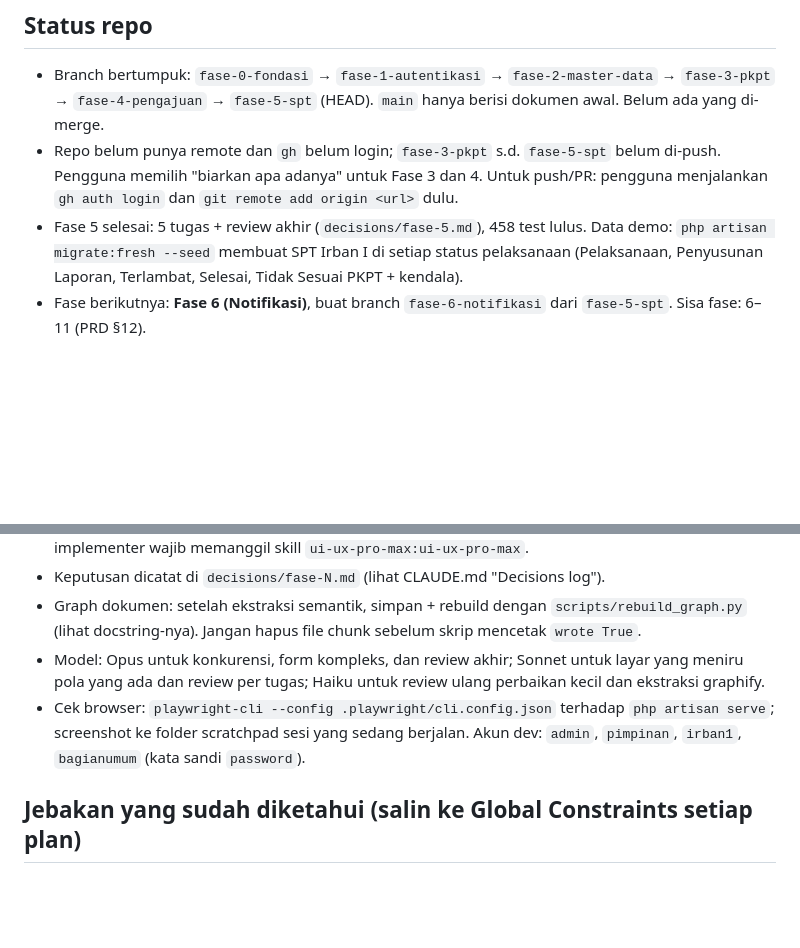
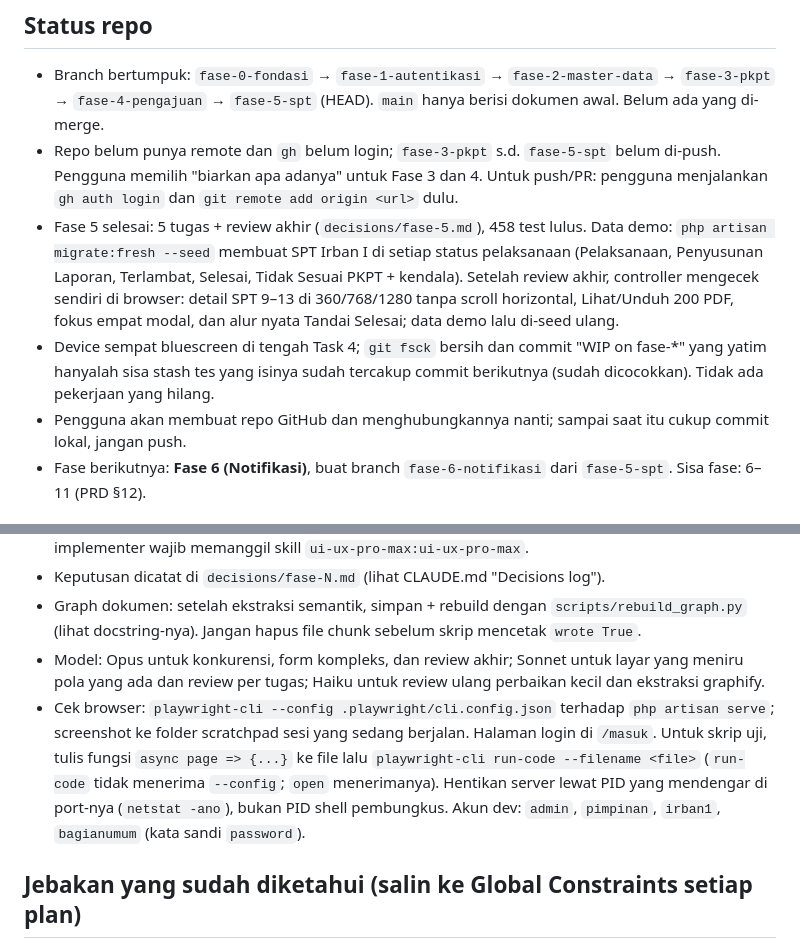
Before and after one commit to Kyzent-Dev/SIMON, a Markdown page: docs/plans/serah-terima.md, 2 parts joined by grey strips. Rendered like a GitHub page; blank space fills up the shorter version.

Commit message:
Serah terima: verifikasi browser dan pemulihan setelah bluescreen
Co-Authored-By: Claude Opus 5.5 <noreply@anthropic.com>

```diff
--- a/docs/plans/serah-terima.md
+++ b/docs/plans/serah-terima.md
@@ -5,7 +5,9 @@ Baca file ini sebelum menulis plan fase berikutnya. Perbarui di akhir setiap fas
 ## Status repo
 - Branch bertumpuk: `fase-0-fondasi` → `fase-1-autentikasi` → `fase-2-master-data` → `fase-3-pkpt` → `fase-4-pengajuan` → `fase-5-spt` (HEAD). `main` hanya berisi dokumen awal. Belum ada yang di-merge.
 - Repo belum punya remote dan `gh` belum login; `fase-3-pkpt` s.d. `fase-5-spt` belum di-push. Pengguna memilih "biarkan apa adanya" untuk Fase 3 dan 4. Untuk push/PR: pengguna menjalankan `gh auth login` dan `git remote add origin <url>` dulu.
-- Fase 5 selesai: 5 tugas + review akhir (`decisions/fase-5.md`), 458 test lulus. Data demo: `php artisan migrate:fresh --seed` membuat SPT Irban I di setiap status pelaksanaan (Pelaksanaan, Penyusunan Laporan, Terlambat, Selesai, Tidak Sesuai PKPT + kendala).
+- Fase 5 selesai: 5 tugas + review akhir (`decisions/fase-5.md`), 458 test lulus. Data demo: `php artisan migrate:fresh --seed` membuat SPT Irban I di setiap status pelaksanaan (Pelaksanaan, Penyusunan Laporan, Terlambat, Selesai, Tidak Sesuai PKPT + kendala). Setelah review akhir, controller mengecek sendiri di browser: detail SPT 9–13 di 360/768/1280 tanpa scroll horizontal, Lihat/Unduh 200 PDF, fokus empat modal, dan alur nyata Tandai Selesai; data demo lalu di-seed ulang.
+- Device sempat bluescreen di tengah Task 4; `git fsck` bersih dan commit "WIP on fase-*" yang yatim hanyalah sisa stash tes yang isinya sudah tercakup commit berikutnya (sudah dicocokkan). Tidak ada pekerjaan yang hilang.
+- Pengguna akan membuat repo GitHub dan menghubungkannya nanti; sampai saat itu cukup commit lokal, jangan push.
 - Fase berikutnya: **Fase 6 (Notifikasi)**, buat branch `fase-6-notifikasi` dari `fase-5-spt`. Sisa fase: 6–11 (PRD §12).
 
 ## Cara kerja yang dipakai
@@ -13,7 +15,7 @@ Baca file ini sebelum menulis plan fase berikutnya. Perbarui di akhir setiap fas
 - Keputusan dicatat di `decisions/fase-N.md` (lihat CLAUDE.md "Decisions log").
 - Graph dokumen: setelah ekstraksi semantik, simpan + rebuild dengan `scripts/rebuild_graph.py` (lihat docstring-nya). Jangan hapus file chunk sebelum skrip mencetak `wrote True`.
 - Model: Opus untuk konkurensi, form kompleks, dan review akhir; Sonnet untuk layar yang meniru pola yang ada dan review per tugas; Haiku untuk review ulang perbaikan kecil dan ekstraksi graphify.
-- Cek browser: `playwright-cli --config .playwright/cli.config.json` terhadap `php artisan serve`; screenshot ke folder scratchpad sesi yang sedang berjalan. Akun dev: `admin`, `pimpinan`, `irban1`, `bagianumum` (kata sandi `password`).
+- Cek browser: `playwright-cli --config .playwright/cli.config.json` terhadap `php artisan serve`; screenshot ke folder scratchpad sesi yang sedang berjalan. Halaman login di `/masuk`. Untuk skrip uji, tulis fungsi `async page => {...}` ke file lalu `playwright-cli run-code --filename <file>` (`run-code` tidak menerima `--config`; `open` menerimanya). Hentikan server lewat PID yang mendengar di port-nya (`netstat -ano`), bukan PID shell pembungkus. Akun dev: `admin`, `pimpinan`, `irban1`, `bagianumum` (kata sandi `password`).
 
 ## Jebakan yang sudah diketahui (salin ke Global Constraints setiap plan)
 Masing-masing pernah lolos ke review dan memakan satu putaran perbaikan.
```
